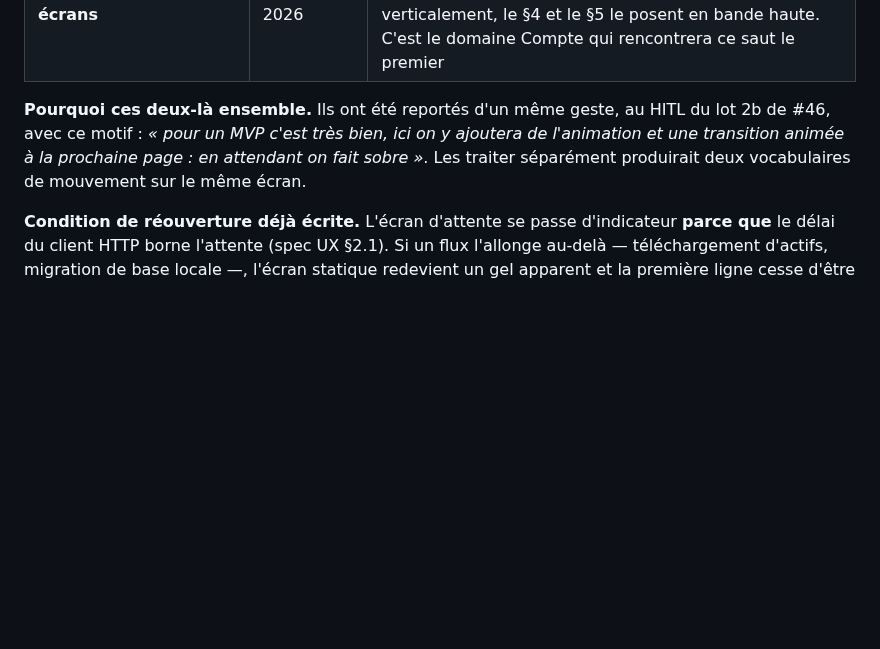
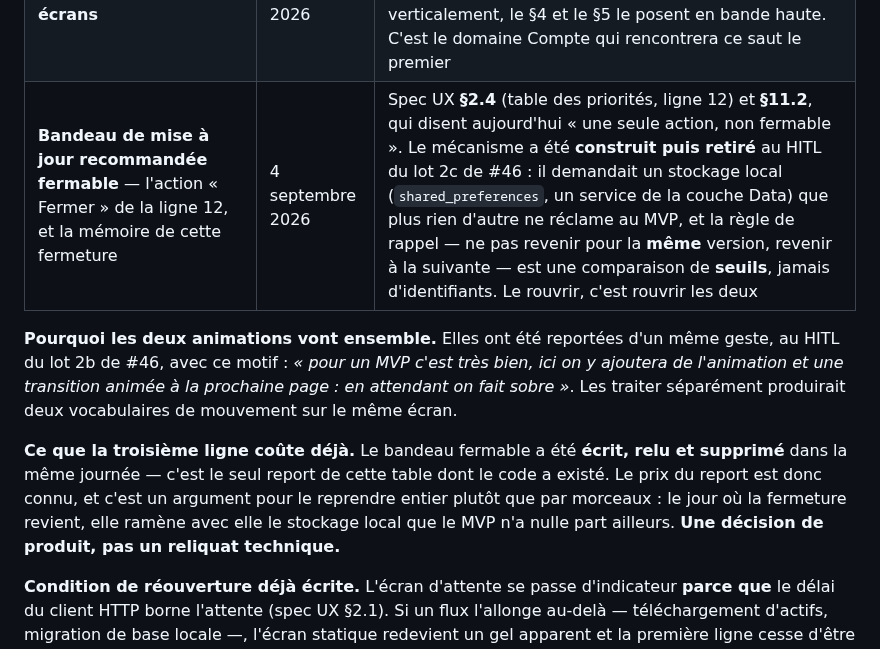
Before and after one commit to plecart/Arpendo, a Markdown page: documents/reference/01-cadrage.md, the part around the change. GitHub-like rendering; blank space fills up the shorter version.

Commit message:
docs(cadrage): le bandeau de mise à jour fermable rejoint les reports du §20

```diff
--- a/documents/reference/01-cadrage.md
+++ b/documents/reference/01-cadrage.md
@@ -2003,11 +2003,18 @@ non. Quand un sujet est repris, sa ligne part d'ici vers le § qui le spécifie.
 |---|---|---|
 | **Animation du logo pendant le chargement** — pulsation ou illumination lente du bloc de marque sur l'écran d'attente du démarrage | 4 septembre 2026 | Spec UX **§1.6** : son exception au réglage d'accessibilité est **nommée et unique**, et interdit d'en ajouter une par analogie — une pulsation perpétuelle en est une. Deux points à instruire d'abord, écrits dans l'archive UX §18.12 : le sort de l'animation sous `disableAnimations` (le bloc de marque est une surface bien plus large qu'un indicateur de 48 dp), et le sens du délai de 600 ms sur un élément **déjà affiché**. Aucun jeton ne définit période ni amplitude |
 | **Animation de transition entre les écrans** | 4 septembre 2026 | Spec UX **§1.6** : les jetons de mouvement couvrent les composants, aucun ne couvre un changement d'écran. Cas concret qui attend : **attente → Connexion**, où le bloc de marque change de place — le §2.1 le centre verticalement, le §4 et le §5 le posent en bande haute. C'est le domaine Compte qui rencontrera ce saut le premier |
-
-**Pourquoi ces deux-là ensemble.** Ils ont été reportés d'un même geste, au HITL du lot 2b de #46,
-avec ce motif : *« pour un MVP c'est très bien, ici on y ajoutera de l'animation et une transition
-animée à la prochaine page : en attendant on fait sobre »*. Les traiter séparément produirait deux
-vocabulaires de mouvement sur le même écran.
+| **Bandeau de mise à jour recommandée fermable** — l'action « Fermer » de la ligne 12, et la mémoire de cette fermeture | 4 septembre 2026 | Spec UX **§2.4** (table des priorités, ligne 12) et **§11.2**, qui disent aujourd'hui « une seule action, non fermable ». Le mécanisme a été **construit puis retiré** au HITL du lot 2c de #46 : il demandait un stockage local (`shared_preferences`, un service de la couche Data) que plus rien d'autre ne réclame au MVP, et la règle de rappel — ne pas revenir pour la **même** version, revenir à la suivante — est une comparaison de **seuils**, jamais d'identifiants. Le rouvrir, c'est rouvrir les deux |
+
+**Pourquoi les deux animations vont ensemble.** Elles ont été reportées d'un même geste, au HITL du
+lot 2b de #46, avec ce motif : *« pour un MVP c'est très bien, ici on y ajoutera de l'animation et
+une transition animée à la prochaine page : en attendant on fait sobre »*. Les traiter séparément
+produirait deux vocabulaires de mouvement sur le même écran.
+
+**Ce que la troisième ligne coûte déjà.** Le bandeau fermable a été **écrit, relu et supprimé**
+dans la même journée — c'est le seul report de cette table dont le code a existé. Le prix du
+report est donc connu, et c'est un argument pour le reprendre entier plutôt que par morceaux : le
+jour où la fermeture revient, elle ramène avec elle le stockage local que le MVP n'a nulle part
+ailleurs. **Une décision de produit, pas un reliquat technique.**
 
 **Condition de réouverture déjà écrite.** L'écran d'attente se passe d'indicateur **parce que** le
 délai du client HTTP borne l'attente (spec UX §2.1). Si un flux l'allonge au-delà — téléchargement
```
